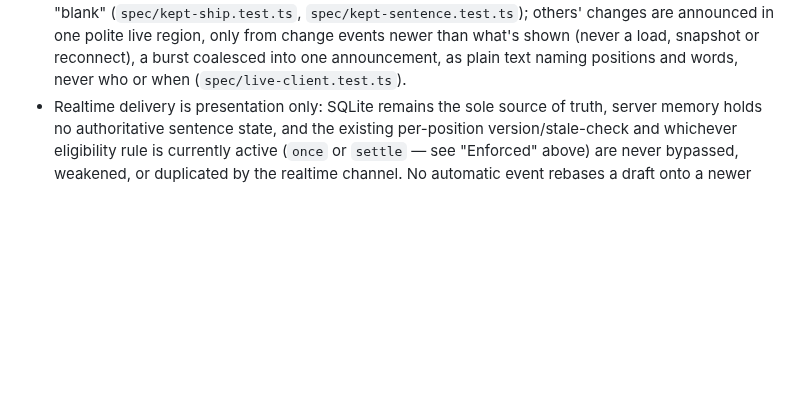
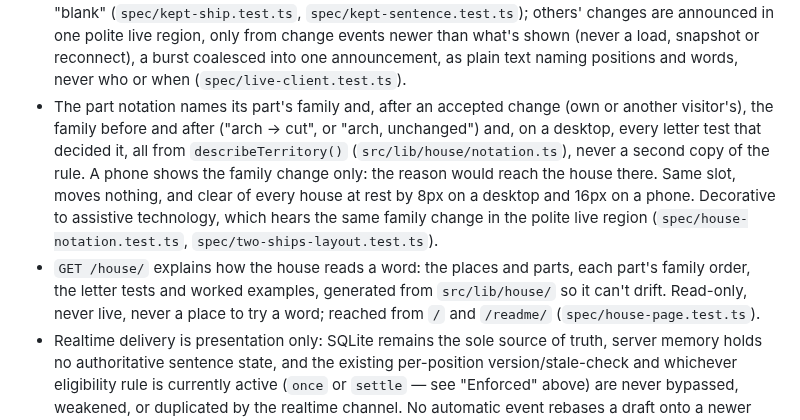
Before and after one commit to comp4020-agentic-coding-studio/comp4020-final-baizhenh884-dev, a Markdown page: CLAUDE.md, the part around the change. GitHub-like rendering; blank space fills up the shorter version.

Commit message:
docs: CLAUDE.md: the part notation and /house/ join the enforced contract
The notation names the family and, after a change, the family change
and (desktop only) the letter tests that decided it, all from
describeTerritory(); clear of every house at rest by 8px on a desktop,
16px on a phone. /house/ explains how the house reads a word, generated
from src/lib/house/, read-only, reached from / and /readme/. Approved
by the maker before committing.

Co-Authored-By: Claude Opus 5.5 <noreply@anthropic.com>

```diff
--- a/CLAUDE.md
+++ b/CLAUDE.md
@@ -393,6 +393,20 @@ What the code must hold to. The README says why; don't restate it here.
   load, snapshot or reconnect), a burst coalesced into one announcement, as
   plain text naming positions and words, never who or when
   (`spec/live-client.test.ts`).
+- The part notation names its part's family and, after an accepted change
+  (own or another visitor's), the family before and after ("arch → cut", or
+  "arch, unchanged") and, on a desktop, every letter test that decided it,
+  all from `describeTerritory()` (`src/lib/house/notation.ts`), never a
+  second copy of the rule. A phone shows the family change only: the reason
+  would reach the house there. Same slot, moves nothing, and clear of every
+  house at rest by 8px on a desktop and 16px on a phone. Decorative to
+  assistive technology, which hears the same family change in the polite
+  live region (`spec/house-notation.test.ts`, `spec/two-ships-layout.test.ts`).
+- `GET /house/` explains how the house reads a word: the places and parts,
+  each part's family order, the letter tests and worked examples, generated
+  from `src/lib/house/` so it can't drift. Read-only, never live, never a
+  place to try a word; reached from `/` and `/readme/`
+  (`spec/house-page.test.ts`).
 - Realtime delivery is presentation only: SQLite remains the sole source of
   truth, server memory holds no authoritative sentence state, and the
   existing per-position version/stale-check and whichever eligibility rule
```
